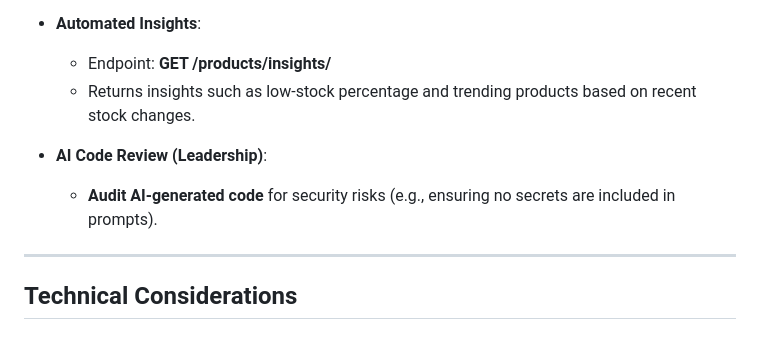
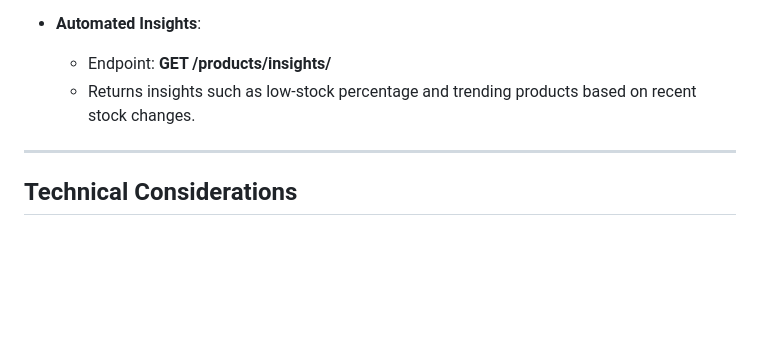
Before and after one commit to devbysami/shopify-api, a Markdown page: README.md, the part around the change. GitHub-like rendering; blank space fills up the shorter version.

```diff
--- a/README.md
+++ b/README.md
@@ -51,9 +51,6 @@ A simplified Celery task chain runs nightly:
 - **Automated Insights**:
     - Endpoint: **GET /products/insights/**
     - Returns insights such as low-stock percentage and trending products based on recent stock changes.
-
-- **AI Code Review (Leadership)**:
-    - **Audit AI-generated code** for security risks (e.g., ensuring no secrets are included in prompts).
 
 ---
 
```
